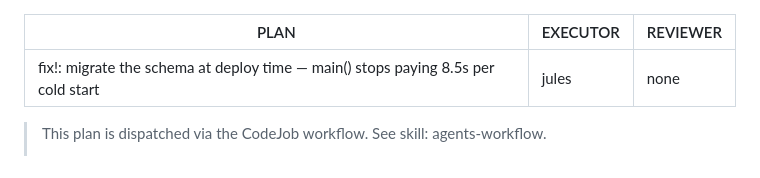
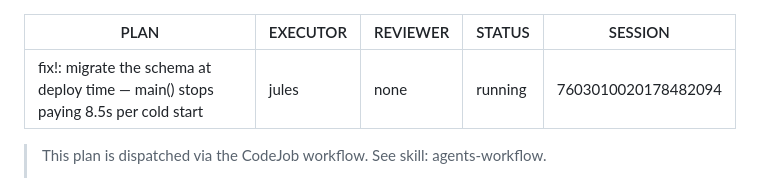
Before and after one commit to veltylabs/iam, a Markdown page: docs/PLAN.md, the part around the change. Rendered like a GitHub page.

Commit message:
chore: status transition to running [session 7603010020178482094]

```diff
--- a/docs/PLAN.md
+++ b/docs/PLAN.md
@@ -2,6 +2,8 @@
 PLAN: "fix!: migrate the schema at deploy time — main() stops paying 8.5s per cold start"
 EXECUTOR: jules
 REVIEWER: none
+STATUS: running
+SESSION: 7603010020178482094
 ---
 
 > This plan is dispatched via the CodeJob workflow. See skill: agents-workflow.
```
